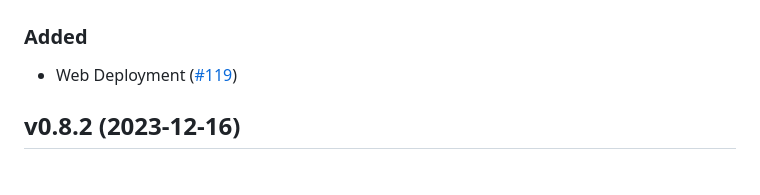
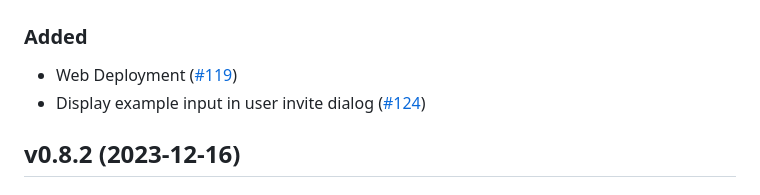
Before and after one commit to garritfra/fling, a Markdown page: CHANGELOG.md, the part around the change. Rendered like a GitHub page.

Commit message:
Update changelog

```diff
--- a/CHANGELOG.md
+++ b/CHANGELOG.md
@@ -11,6 +11,7 @@ Versioning](https://semver.org/spec/v2.0.0.html).
 ### Added
 
 - Web Deployment ([#119](https://github.com/garritfra/fling/pull/119))
+- Display example input in user invite dialog ([#124](https://github.com/garritfra/fling/pull/124))
 
 ## v0.8.2 (2023-12-16)
 
```
